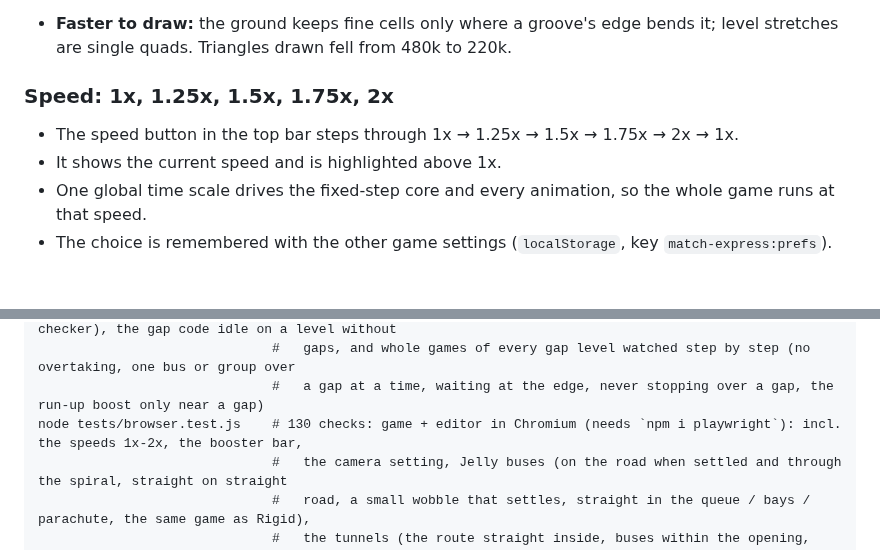
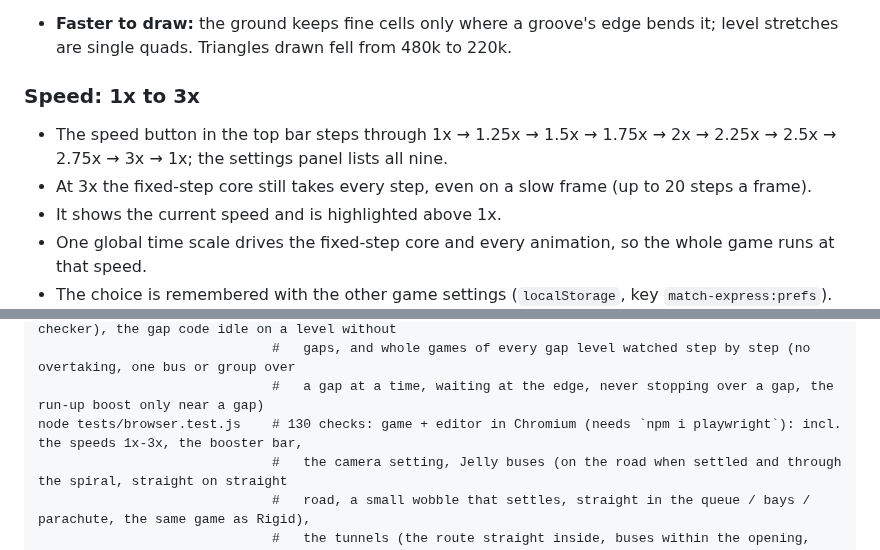
Before and after one commit to bhanyagici/Prototype1, a Markdown page: match-express/README.md, 2 parts joined by grey strips. Drawn GitHub-style; blank space fills up the shorter version.

```diff
--- a/match-express/README.md
+++ b/match-express/README.md
@@ -471,8 +471,10 @@ checker's rules are the same as before. The 40-level funnel was not retuned or r
 - **Faster to draw:** the ground keeps fine cells only where a groove's edge bends it;
   level stretches are single quads. Triangles drawn fell from 480k to 220k.
 
-### Speed: 1x, 1.25x, 1.5x, 1.75x, 2x
-- The speed button in the top bar steps through 1x → 1.25x → 1.5x → 1.75x → 2x → 1x.
+### Speed: 1x to 3x
+- The speed button in the top bar steps through 1x → 1.25x → 1.5x → 1.75x → 2x → 2.25x →
+  2.5x → 2.75x → 3x → 1x; the settings panel lists all nine.
+- At 3x the fixed-step core still takes every step, even on a slow frame (up to 20 steps a frame).
 - It shows the current speed and is highlighted above 1x.
 - One global time scale drives the fixed-step core and every animation, so the whole
   game runs at that speed.
@@ -1432,7 +1434,7 @@ node tests/ramps.test.js      # 21 checks: every ramp of every level (built-in,
 node tests/gaps.test.js       # 70 checks: road gaps (format, level ends, no pillar under a gap, the checker), the gap code idle on a level without
                               #   gaps, and whole games of every gap level watched step by step (no overtaking, one bus or group over
                               #   a gap at a time, waiting at the edge, never stopping over a gap, the run-up boost only near a gap)
-node tests/browser.test.js    # 130 checks: game + editor in Chromium (needs `npm i playwright`): incl. the speeds 1x-2x, the booster bar,
+node tests/browser.test.js    # 130 checks: game + editor in Chromium (needs `npm i playwright`): incl. the speeds 1x-3x, the booster bar,
                               #   the camera setting, Jelly buses (on the road when settled and through the spiral, straight on straight
                               #   road, a small wobble that settles, straight in the queue / bays / parachute, the same game as Rigid),
                               #   the tunnels (the route straight inside, buses within the opening, dark as they vanish and appear)
```
Also changed, not shown: match-express/screenshots/editor-level-order.png, match-express/screenshots/pack-level-1.png, 11 other files.
